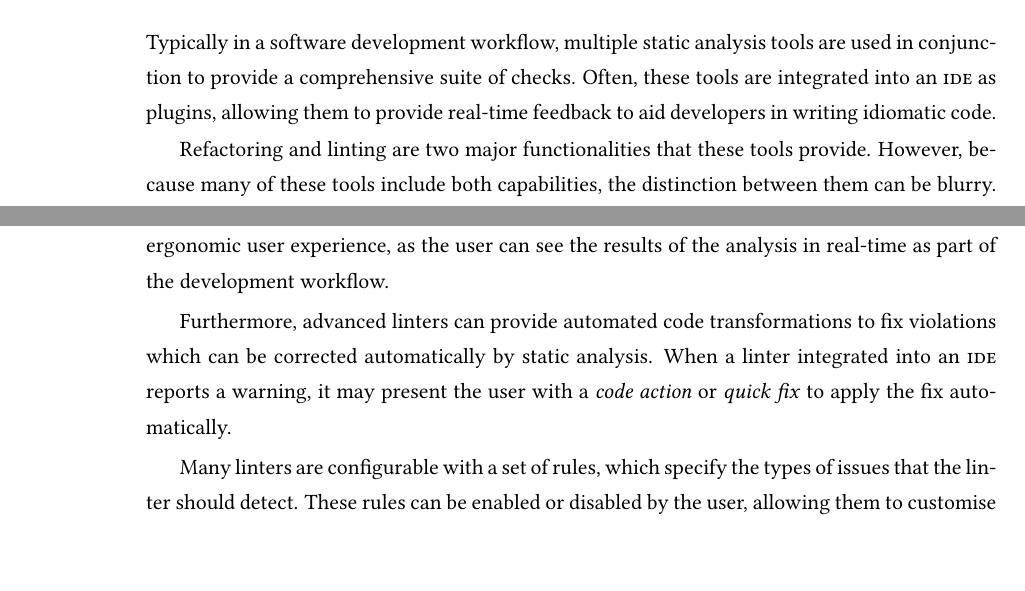
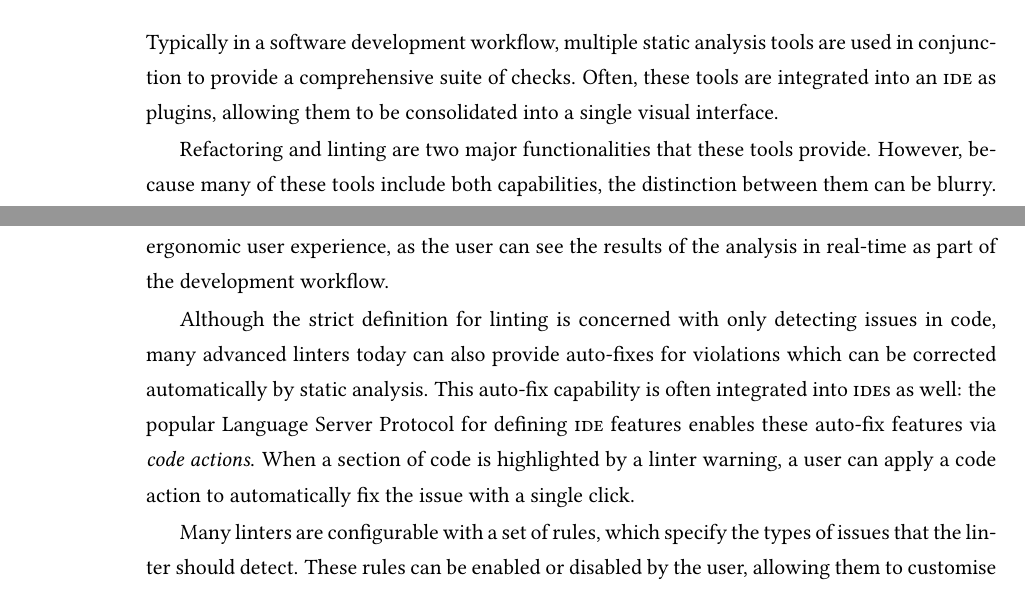
Before and after one commit to roccojiang/parsley-garnish-report, a LaTeX thesis (main.tex, which reads background/background.tex): two parts of pages 4 and 5 of 13, joined at a grey line, cut so that both start at the same text, the shorter picture padded with empty space. Compiled offline with pdfLaTeX.

Commit message:
Some tidying up

```diff
--- a/background/background.tex
+++ b/background/background.tex
@@ -10,12 +10,11 @@ These tools can perform a variety of tasks, ranging from detecting possible bugs
 Static analysis tools are increasingly becoming more important in modern software development, as modern code continues to become more complex and difficult to reason about.
 Industry leaders, such as Google \cite{sadowski_analysis-google_2018} and Meta (formerly Facebook) \cite{calcagno_moving-facebook_2015}, have embraced static analysis tools as integral components of their software development workflows.
 
-% TODO: IDE integration
-
 \section{Applications of Static Analysis Tools}
 Typically in a software development workflow, multiple static analysis tools are used in conjunction to provide a comprehensive suite of checks.
-Often, these tools are integrated into an \textsc{ide} as plugins, allowing them to provide real-time feedback to aid developers in writing idiomatic code.
+Often, these tools are integrated into an \textsc{ide} as plugins, allowing them to be consolidated into a single visual interface.
 
+% TODO: is this paragraph now a bit off-topic compared to what is actually discussed?
 Refactoring and linting are two major functionalities that these tools provide.
 However, because many of these tools include both capabilities, the distinction between them can be blurry.
 This section aims to establish definitions for the two terms, which will be used as a basis for subsequent discussion within this thesis.
@@ -91,15 +89,17 @@ Modern linters are commonly integrated into \textsc{ide}s, where code analysis p
 Any violations found by the linter are displayed directly in the editor as warnings or errors at the relevant locations in the source code.
 This provides an ergonomic user experience, as the user can see the results of the analysis in real-time as part of the development workflow.
 
-Furthermore, advanced linters can provide automated code transformations to fix violations which can be corrected automatically by static analysis.
-When a linter integrated into an \textsc{ide} reports a warning, it may present the user with a \textit{code action} or \textit{quick fix} to apply the fix automatically.
+Although the strict definition for linting is concerned with only detecting issues in code, many advanced linters today can also provide auto-fixes for violations which can be corrected automatically by static analysis.
+% TODO: cite https://link.springer.com/book/10.1007/978-1-4842-7792-8
+This auto-fix capability is often integrated into \textsc{ide}s as well: the popular Language Server Protocol for defining \textsc{ide} features enables these auto-fix features via \textit{code actions}.
+When a section of code is highlighted by a linter warning, a user can apply a code action to automatically fix the issue with a single click.
 
 Many linters are configurable with a set of rules, which specify the types of issues that the linter should detect.
 These rules can be enabled or disabled by the user, allowing them to customise the linter to their needs.
 Rules can be categorised by their purpose: some rules are concerned with enforcing code style, while others are concerned with detecting code smells or other suspicious code patterns indicative of possible bugs.
 
 \subsubsection{Style checking and code appearance}
-% TODO: CheckStyle https://checkstyle.sourceforge.io/, ESLint?
+% TODO: CheckStyle https://checkstyle.sourceforge.io/?
 % TODO: https://flake8.pycqa.org/en/latest/   https://peps.python.org/pep-0008/
 Linters can be configured to enforce a particular style guide defining a set of conventions for how idiomatic code should be written.
 They can highlight style violations and in basic cases, automatically rewrite code to conform to the correct style.
--- a/main.tex
+++ b/main.tex
@@ -31,7 +31,7 @@
 \usepackage[justification=centering]{caption}
 \usepackage{subcaption}
 
-\title{\texttt{parsley-garnish}: A Static Analysis Tool for the \texttt{parsley} Parser Combinator Library}
+\title{\texttt{parsley-garnish}: A Linter for the \texttt{parsley} Parser Combinator Library}
 \author{Rocco Jiang}
 % Update supervisor and other title stuff in title/title.tex
 
```
Also changed, not shown: main.pdf, background/background.tex (26 more changed lines).
